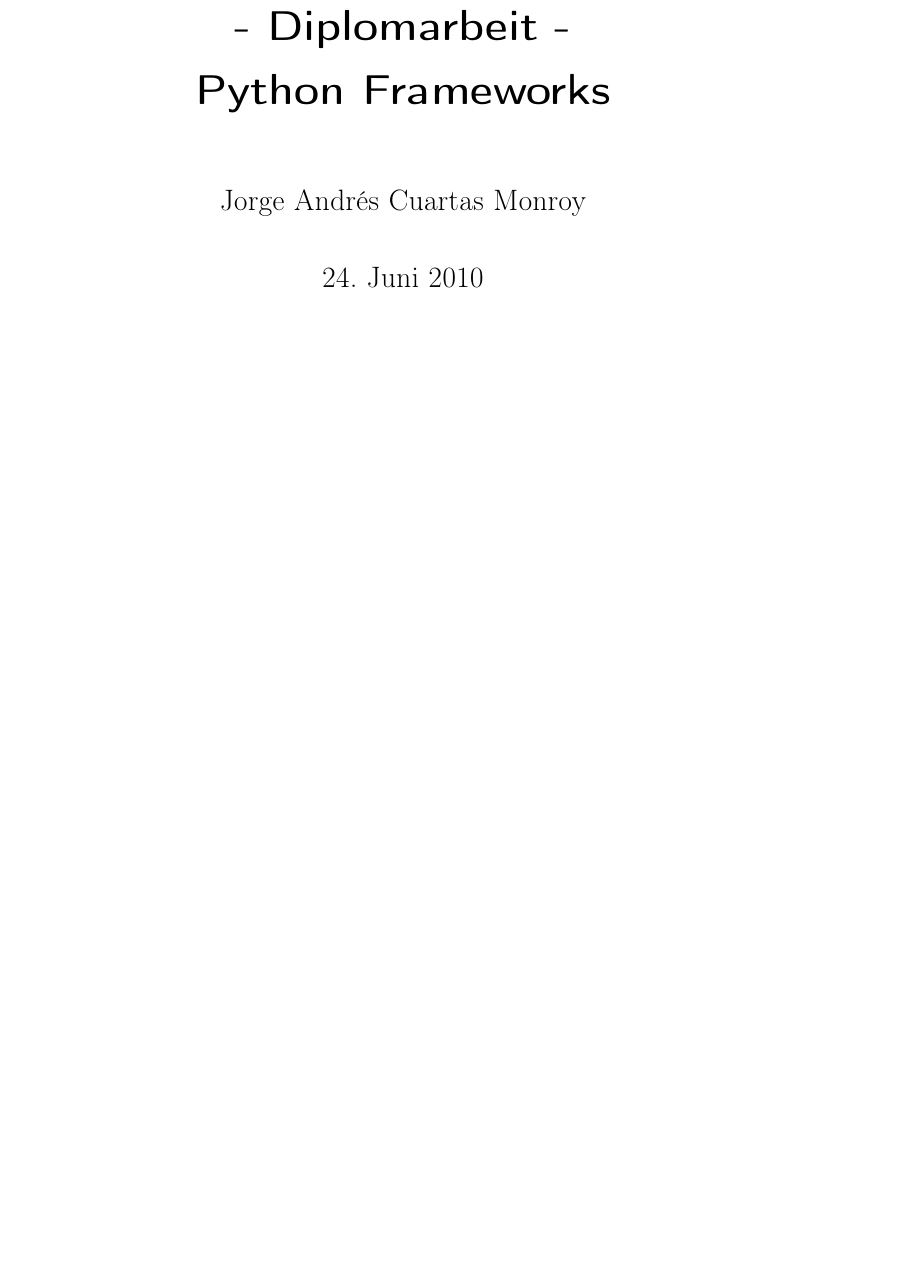
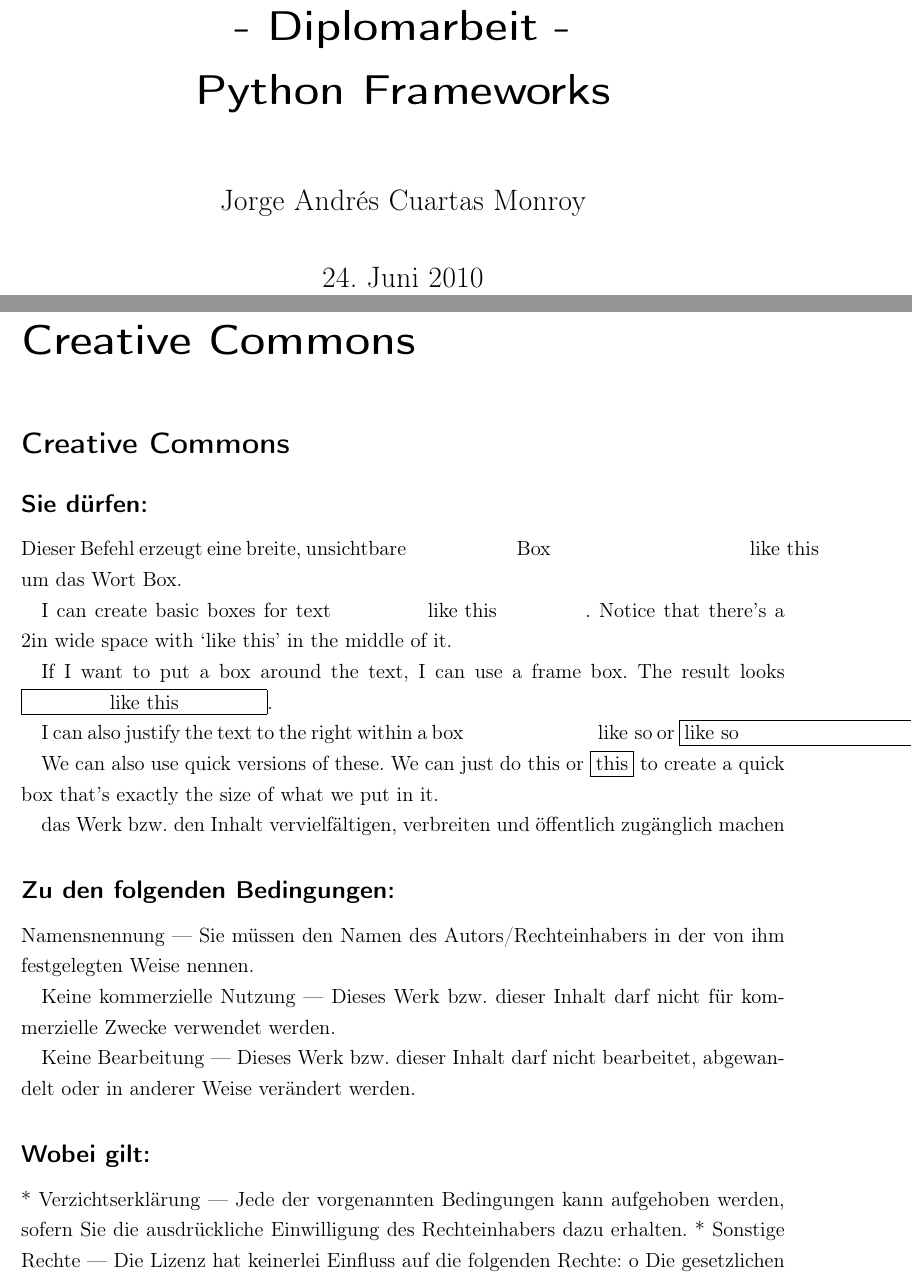
Before and after one commit to lennykey/latex, a LaTeX thesis (diplomarbeit/document.tex): part of page 1 of 3 before the commit and two parts of pages 1 and 2 of 10 after it, the two joined at a grey line, cut so that both start at the same text, the shorter picture padded with empty space. The pictures show the PDF file diplomarbeit/document.pdf that the author committed with the source.

Commit message:
CC Diploma and style

```diff
--- a/diplomarbeit/document.tex
+++ b/diplomarbeit/document.tex
@@ -93,4 +94,13 @@
 \maketitle
 \newpage
 
-\section{Webframeworks}
+\chapter*{Creative Commons}
+\section*{Creative Commons}
+\subsection*{Sie dürfen:}
+ Dieser Befehl erzeugt eine breite, unsichtbare \makebox[2in]{Box}
+  \makebox[2in]{like this} um das Wort Box.
+
+I can create basic boxes for text \makebox[2in]{like this}. Notice
+that there's a 2in wide space with `like this' in the middle of it.
+
+If I want to put a box around the text, I can use a frame box. The
@@ -96,0 +112,16 @@
+We can also use quick versions of these. We can just \mbox{do this}
+or \fbox{this} to create a quick box that's exactly the size of what we put in it.
+
+
+
+das Werk bzw. den Inhalt vervielfältigen, verbreiten und öffentlich zugänglich machen
+\subsection*{Zu den folgenden Bedingungen:}
+Namensnennung — Sie müssen den Namen des Autors/Rechteinhabers in der von ihm festgelegten Weise nennen.
+
+Keine kommerzielle Nutzung — Dieses Werk bzw. dieser Inhalt darf nicht für kommerzielle Zwecke verwendet werden.
+
+Keine Bearbeitung — Dieses Werk bzw. dieser Inhalt darf nicht bearbeitet, abgewandelt oder in anderer Weise verändert werden.
+
+\subsection*{Wobei gilt:}
+    *   Verzichtserklärung  — Jede der vorgenannten Bedingungen kann aufgehoben werden, sofern Sie die ausdrückliche Einwilligung des Rechteinhabers dazu erhalten.
+    * Sonstige Rechte — Die Lizenz hat keinerlei Einfluss auf die folgenden Rechte:
```
Also changed, not shown: diplomarbeit/document.pdf, diplomarbeit/document.tex (25 more changed lines).
